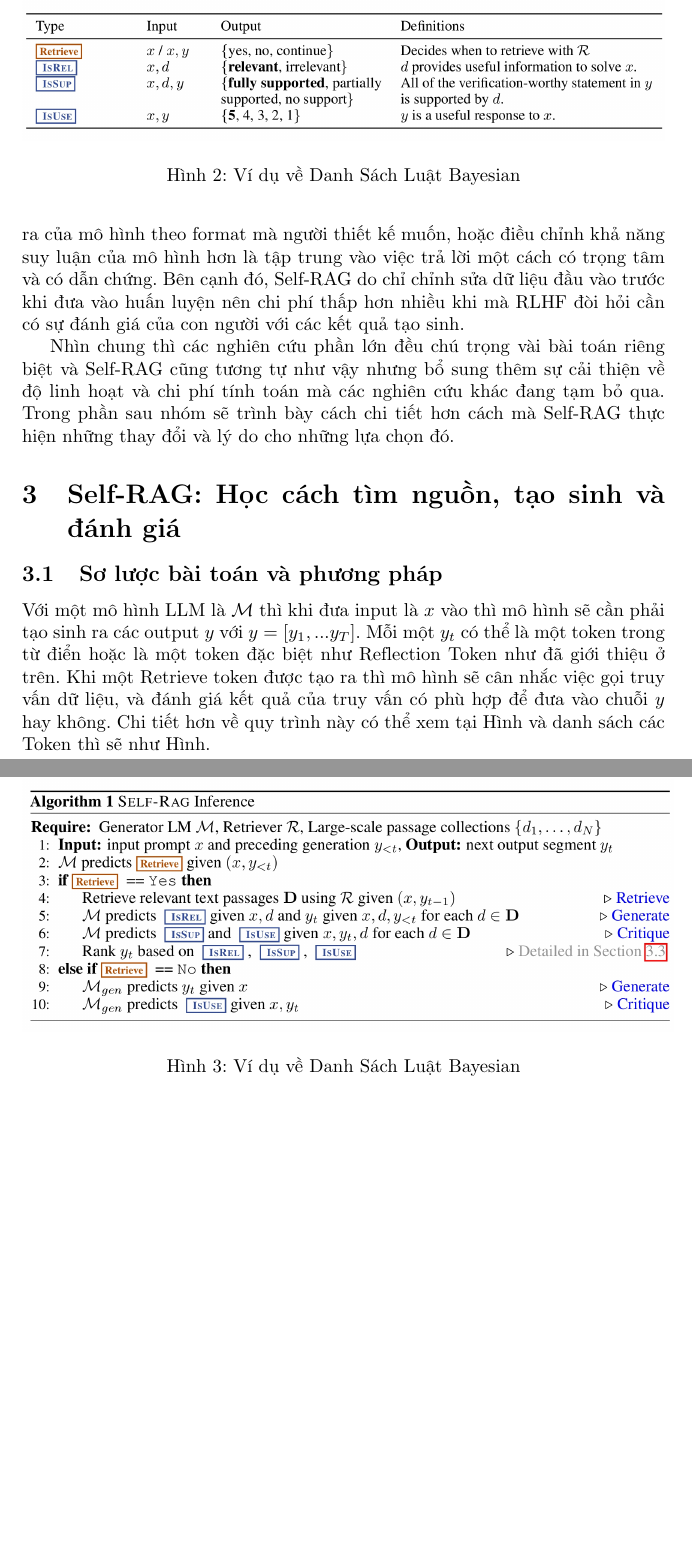
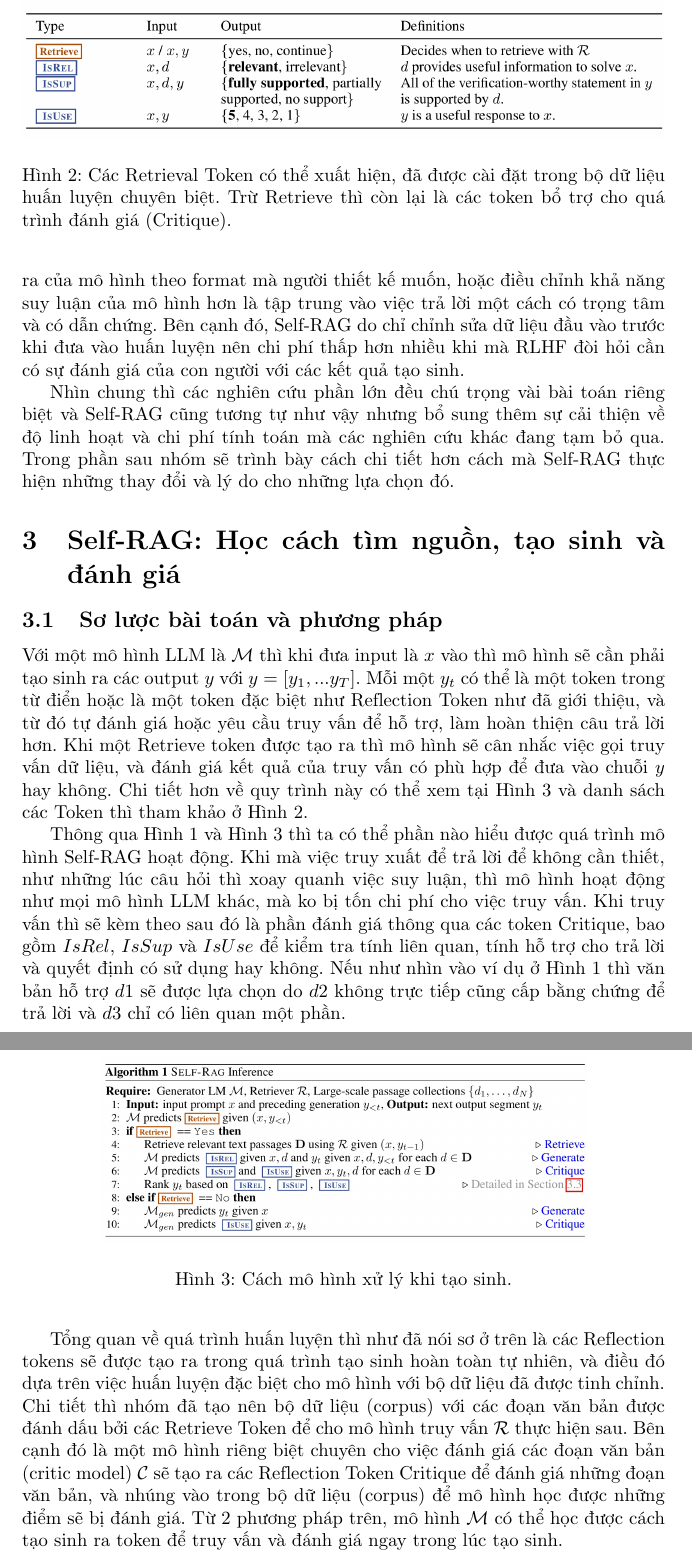
Before and after one commit to kaginguyen/llm_v2_report, a LaTeX document (main.tex): two parts of pages 4 and 5 of 5 before the commit and two parts of pages 4 and 5 of 6 after it, joined at a grey line, cut at the place of the change, the shorter picture padded with empty space. Compiled offline with pdfLaTeX.

Commit message:
update overview

```diff
--- a/main.tex
+++ b/main.tex
@@ -57,23 +57,28 @@ Nhìn chung thì các nghiên cứu phần lớn đều chú trọng vài bài t
 \section{Self-RAG: Học cách tìm nguồn, tạo sinh và đánh giá}
 
 \subsection{Sơ lược bài toán và phương pháp}
-Với một mô hình LLM là $\mathcal{M}$ thì khi đưa input là $x$ vào thì mô hình sẽ cần phải tạo sinh ra các output $y$ với $y = [y_1,...y_T]$. Mỗi một $y_t$ có thể là một token trong từ điển hoặc là một token đặc biệt như Reflection Token như đã giới thiệu ở trên. Khi một Retrieve token được tạo ra thì mô hình sẽ cân nhắc việc gọi truy vấn dữ liệu, và đánh giá kết quả của truy vấn có phù hợp để đưa vào chuỗi $y$ hay không. Chi tiết hơn về quy trình này có thể xem tại Hình và danh sách các Token thì sẽ như Hình.
+Với một mô hình LLM là $\mathcal{M}$ thì khi đưa input là $x$ vào thì mô hình sẽ cần phải tạo sinh ra các output $y$ với $y = [y_1,...y_T]$. Mỗi một $y_t$ có thể là một token trong từ điển hoặc là một token đặc biệt như Reflection Token như đã giới thiệu, và từ đó tự đánh giá hoặc yêu cầu truy vấn để hỗ trợ, làm hoàn thiện câu trả lời hơn. Khi một Retrieve token được tạo ra thì mô hình sẽ cân nhắc việc gọi truy vấn dữ liệu, và đánh giá kết quả của truy vấn có phù hợp để đưa vào chuỗi $y$ hay không. Chi tiết hơn về quy trình này có thể xem tại Hình \ref{fig:self_rag_pseudo_code} và danh sách các Token thì tham khảo ở Hình \ref{fig:reflection_token_explanation}.
 
 \begin{figure}
     \centering
     \includegraphics[scale = 0.2]{reflection_token_explanation.jpeg}
-    \caption{Ví dụ về Danh Sách Luật Bayesian}
+    \caption{Các Retrieval Token có thể xuất hiện, đã được cài đặt trong bộ dữ liệu huấn luyện chuyên biệt. Trừ Retrieve thì còn lại là các token bổ trợ cho quá trình đánh giá (Critique). }
     \label{fig:reflection_token_explanation}
 \end{figure}
 
 \begin{figure}
     \centering
-    \includegraphics[scale = 0.2]{self_rag_pseudo_code.jpeg}
-    \caption{Ví dụ về Danh Sách Luật Bayesian}
+    \includegraphics[scale = 0.15]{self_rag_pseudo_code.jpeg}
+    \caption{Cách mô hình xử lý khi tạo sinh.}
     \label{fig:self_rag_pseudo_code}
 \end{figure}
 
+Thông qua Hình \ref{fig:overview_self_rag} và Hình \ref{fig:self_rag_pseudo_code} thì ta có thể phần nào hiểu được quá trình mô hình Self-RAG hoạt động. Khi mà việc truy xuất để trả lời để không cần thiết, như những lúc câu hỏi thì xoay quanh việc suy luận, thì mô hình hoạt động như mọi mô hình LLM khác, mà ko bị tốn chi phí cho việc truy vấn. Khi truy vấn thì sẽ kèm theo sau đó là phần đánh giá thông qua các token Critique, bao gồm $IsRel$, $IsSup$ và $IsUse$ để kiểm tra tính liên quan, tính hỗ trợ cho trả lời và quyết định có sử dụng hay không. Nếu như nhìn vào ví dụ ở Hình \ref{fig:overview_self_rag} thì văn bản hỗ trợ $d1$ sẽ được lựa chọn do $d2$ không trực tiếp cũng cấp bằng chứng để trả lời và $d3$ chỉ có liên quan một phần.
+
+Tổng quan về quá trình huấn luyện thì như đã nói sơ ở trên là các Reflection tokens sẽ được tạo ra trong quá trình tạo sinh hoàn toàn tự nhiên, và điều đó dựa trên việc huấn luyện đặc biệt cho mô hình với bộ dữ liệu đã được tinh chỉnh. Chi tiết thì nhóm đã tạo nên bộ dữ liệu (corpus) với các đoạn văn bản được đánh dấu bởi các Retrieve Token để cho mô hình truy vấn $\mathcal{R}$ thực hiện sau. Bên cạnh đó là một mô hình riêng biệt chuyên cho việc đánh giá các đoạn văn bản (critic model) $\mathcal{C}$ sẽ tạo ra các Reflection Token Critique để đánh giá những đoạn văn bản, và nhúng vào trong bộ dữ liệu (corpus) để mô hình học được những điểm sẽ bị đánh giá. Từ 2 phương pháp trên, mô hình $\mathcal{M}$ có thể học được cách tạo sinh ra token để truy vấn và đánh giá ngay trong lúc tạo sinh.
+
 \subsection{Huấn luyện Self-RAG}
+
 
 \subsubsection{Huấn luyện phần đánh giá}
 
```
Also changed, not shown: main.pdf, 5 other files.
